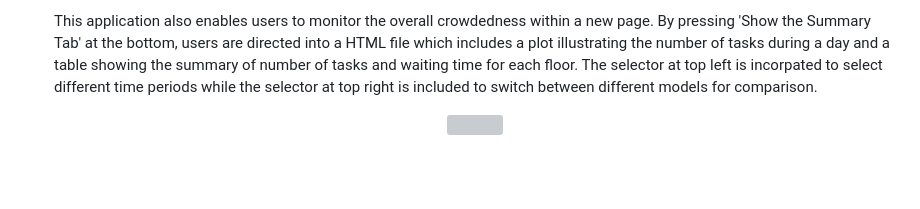
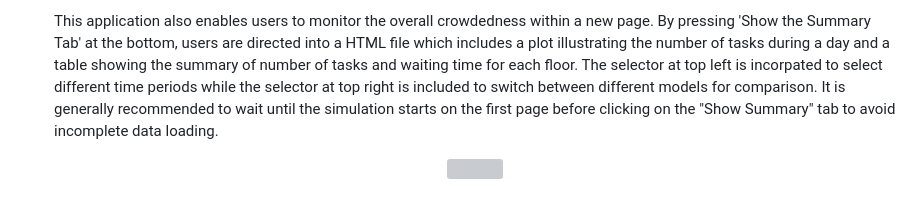
Before and after one commit to jerome-neo/LiftSim, a Markdown page: docs/FrontendUserGuide.md, the part around the change. Rendered like a GitHub page; blank space fills up the shorter version; grey boxes are pictures that could not be loaded.

```diff
--- a/docs/FrontendUserGuide.md
+++ b/docs/FrontendUserGuide.md
@@ -67,6 +67,7 @@ docker compose up
    into a HTML file which includes a plot illustrating the number of tasks during a day and a table showing the summary of number of tasks and waiting time for each
    floor. The selector at top left is incorpated to select different time periods while the selector at top right is included to switch between different models for
    comparison.
+   It is generally recommended to wait until the simulation starts on the first page before clicking on the "Show Summary" tab to avoid incomplete data loading.
    <p align="center">
        <img src="https://github.com/jerome-neo/DSA3101-07-S16/blob/front-end/docs/images/Summary.jpg">
    </p>
```
